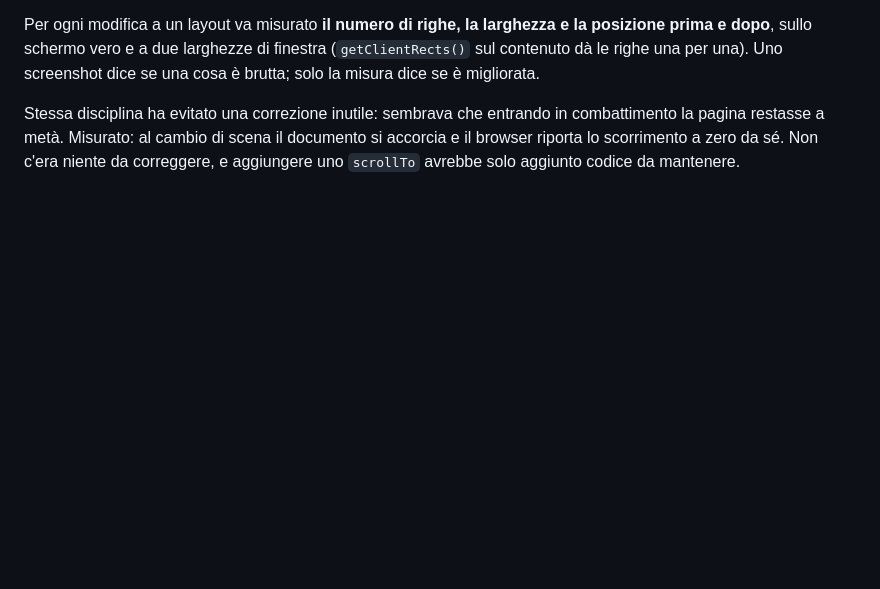
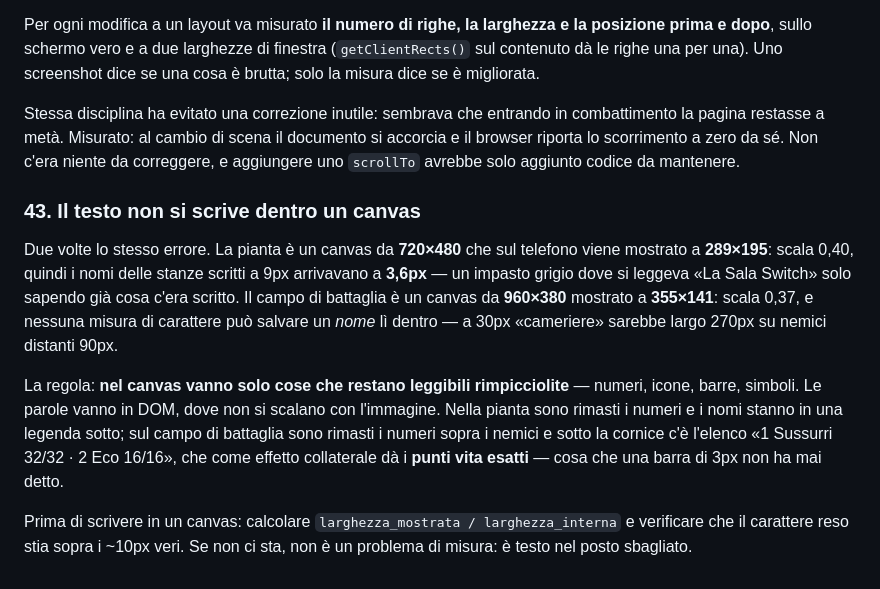
Before and after one commit to Galiv04/dnd-motore, a Markdown page: docs/LESSONS-LEARNED.md, the part around the change. Rendered like a GitHub page; blank space fills up the shorter version.

Commit message:
Lezione 43: il testo non si scrive dentro un canvas
Due volte lo stesso errore (pianta e campo di battaglia): un canvas mostrato al
40% della sua misura interna rende illeggibile qualsiasi parola. Nel quadro solo
numeri, icone e barre; le parole in DOM, dove non si scalano.

Co-Authored-By: Claude Fable 5 <noreply@anthropic.com>

```diff
--- a/docs/LESSONS-LEARNED.md
+++ b/docs/LESSONS-LEARNED.md
@@ -877,3 +877,21 @@ Stessa disciplina ha evitato una correzione inutile: sembrava che entrando in co
 pagina restasse a metà. Misurato: al cambio di scena il documento si accorcia e il browser riporta
 lo scorrimento a zero da sé. Non c'era niente da correggere, e aggiungere uno `scrollTo` avrebbe
 solo aggiunto codice da mantenere.
+
+### 43. Il testo non si scrive dentro un canvas
+
+Due volte lo stesso errore. La pianta è un canvas da **720×480** che sul telefono viene mostrato a
+**289×195**: scala 0,40, quindi i nomi delle stanze scritti a 9px arrivavano a **3,6px** — un impasto
+grigio dove si leggeva «La Sala Switch» solo sapendo già cosa c'era scritto. Il campo di battaglia è
+un canvas da **960×380** mostrato a **355×141**: scala 0,37, e nessuna misura di carattere può
+salvare un *nome* lì dentro — a 30px «cameriere» sarebbe largo 270px su nemici distanti 90px.
+
+La regola: **nel canvas vanno solo cose che restano leggibili rimpicciolite** — numeri, icone,
+barre, simboli. Le parole vanno in DOM, dove non si scalano con l'immagine. Nella pianta sono
+rimasti i numeri e i nomi stanno in una legenda sotto; sul campo di battaglia sono rimasti i numeri
+sopra i nemici e sotto la cornice c'è l'elenco «1 Sussurri 32/32 · 2 Eco 16/16», che come effetto
+collaterale dà i **punti vita esatti** — cosa che una barra di 3px non ha mai detto.
+
+Prima di scrivere in un canvas: calcolare `larghezza_mostrata / larghezza_interna` e verificare che
+il carattere reso stia sopra i ~10px veri. Se non ci sta, non è un problema di misura: è testo nel
+posto sbagliato.
```
